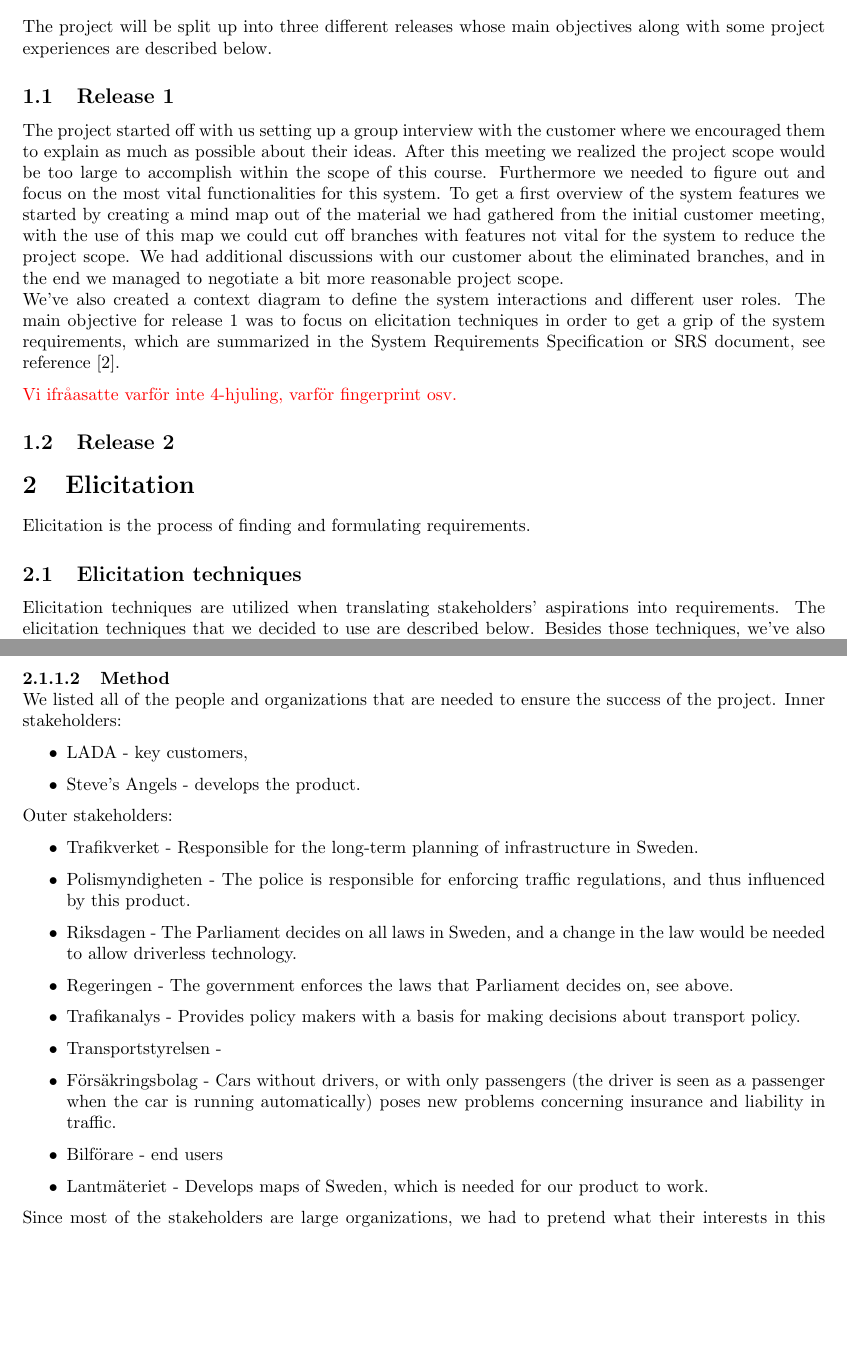
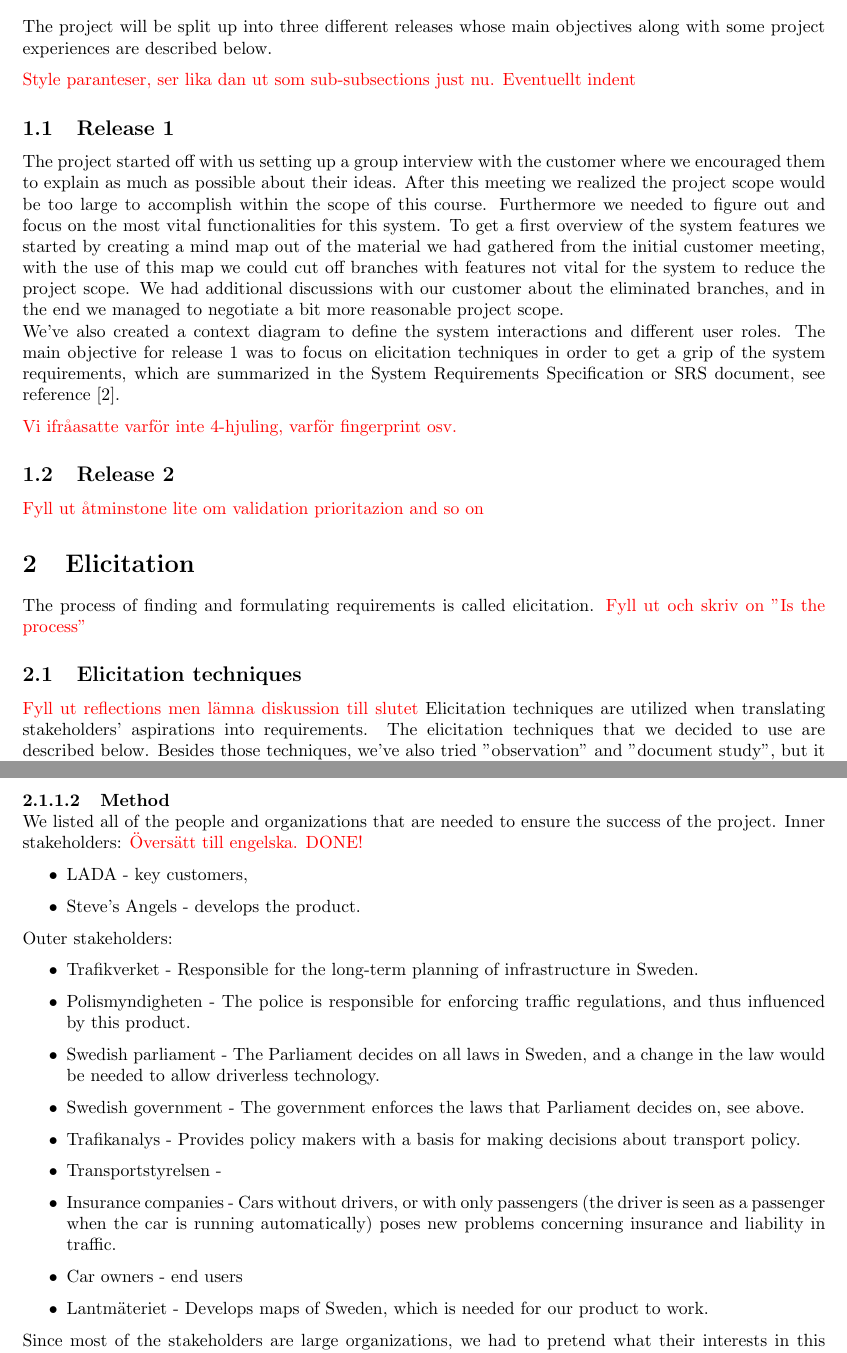
Before and after one commit to jonathanklingberg/ETS170, a LaTeX document (Project Experiences/Project_Experiences_v1_0_0.tex): two parts of pages 3 and 4 of 8, joined at a grey line, cut so that both start at the same text, the shorter picture padded with empty space. Compiled offline with pdfLaTeX.

Commit message:
Updates from ShareLaTeX

```diff
--- a/Project Experiences/Project_Experiences_v1_0_0.tex
+++ b/Project Experiences/Project_Experiences_v1_0_0.tex
@@ -98,6 +98,9 @@
 %%%%% Requirement engineering work %%%%%%%%%
 \section{Requirement engineering work}
 \noindent The project will be split up into three different releases whose main objectives along with some project experiences are described below.
+
+\todo{Style paranteser, ser lika dan ut som sub-subsections just nu. Eventuellt indent}
+
 \subsection{Release 1}
 The project started off with us setting up a group interview with the customer where we encouraged them to explain as much as possible about their ideas. After this meeting we realized the project scope would be too large to accomplish within the scope of this course. Furthermore we needed to figure out and focus on the most vital functionalities for this system.
 To get a first overview of the system features we started by creating a mind map out of the material we had gathered from the initial customer meeting, with the use of this map we could cut off branches with features not vital for the system to reduce the project scope.
@@ -108,14 +111,16 @@ The main objective for release 1 was to focus on elicitation techniques in order
 \todo{Vi ifråasatte varför inte 4-hjuling, varför fingerprint osv.}
 
 \subsection{Release 2}
-
+\todo{Fyll ut åtminstone lite om validation prioritazion and so on}
 
 %%%%% Elicitation %%%%%%%%%
 \section{Elicitation}
 \sloppy
-\noindent Elicitation is the process of finding and formulating requirements.
+\noindent The process of finding and formulating requirements is called elicitation.
+\todo{Fyll ut och skriv on "Is the process"}
 
 \subsection{Elicitation techniques}
+\todo{Fyll ut reflections men lämna diskussion till slutet}
 Elicitation techniques are utilized when translating stakeholders' aspirations into requirements.
 The elicitation techniques that we decided to use are described below.
 Besides those techniques, we've also tried "observation" and "document study", but it didn't feel worth spending more time on those since they where time consuming and not that efficient at this point in the project.
@@ -141,6 +146,7 @@ Since this list consists of different kinds of users, it's important
 \hfill \break
 We listed all of the people and organizations that are needed to ensure the success of the project.
 Inner stakeholders:
+\todo{Översätt till engelska. DONE!}
 \begin{itemize}
 \item LADA - key customers,
 \item Steve's Angels - develops the product.
@@ -150,12 +156,12 @@ Outer stakeholders:
 \begin{itemize}
 \item Trafikverket - Responsible for the long-term planning of infrastructure in Sweden.
 \item Polismyndigheten - The police is responsible for enforcing traffic regulations, and thus influenced by this product.
-\item Riksdagen - The Parliament decides on all laws in Sweden, and a change in the law would be needed to allow driverless technology.
-\item Regeringen - The government enforces the laws that Parliament decides on, see above.
+\item Swedish parliament - The Parliament decides on all laws in Sweden, and a change in the law would be needed to allow driverless technology.
+\item Swedish government - The government enforces the laws that Parliament decides on, see above.
 \item Trafikanalys - Provides policy makers with a basis for making decisions about transport policy.
 \item Transportstyrelsen -
-\item Försäkringsbolag - Cars without drivers, or with only passengers (the driver is seen as a passenger when the car is running automatically) poses new problems concerning insurance and liability in traffic.
-\item Bilförare - end users
+\item Insurance companies - Cars without drivers, or with only passengers (the driver is seen as a passenger when the car is running automatically) poses new problems concerning insurance and liability in traffic.
+\item Car owners - end users
 \item Lantmäteriet - Develops maps of Sweden, which is needed for our product to work.
 \end{itemize}
 
```
Also changed, not shown: Project Experiences/Project_Experiences_v1_0_0.tex (17 more changed lines).
